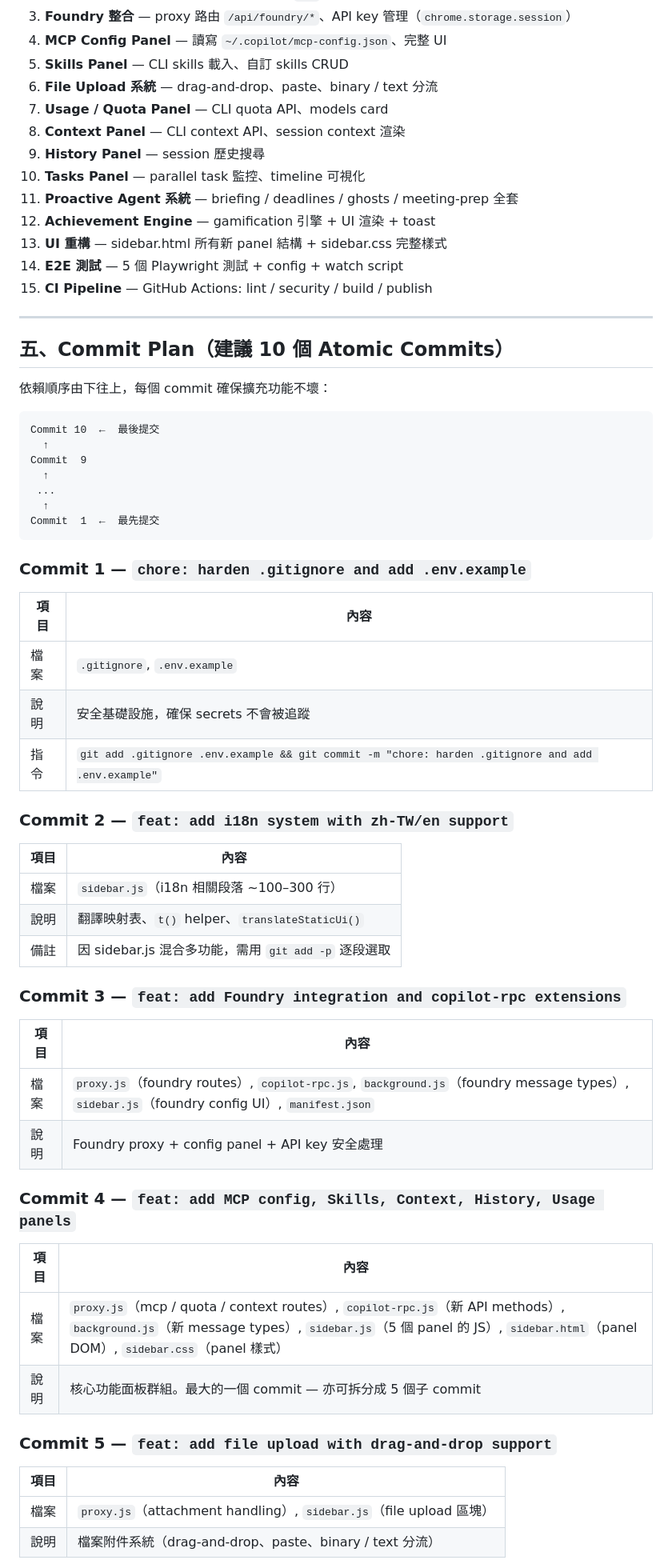
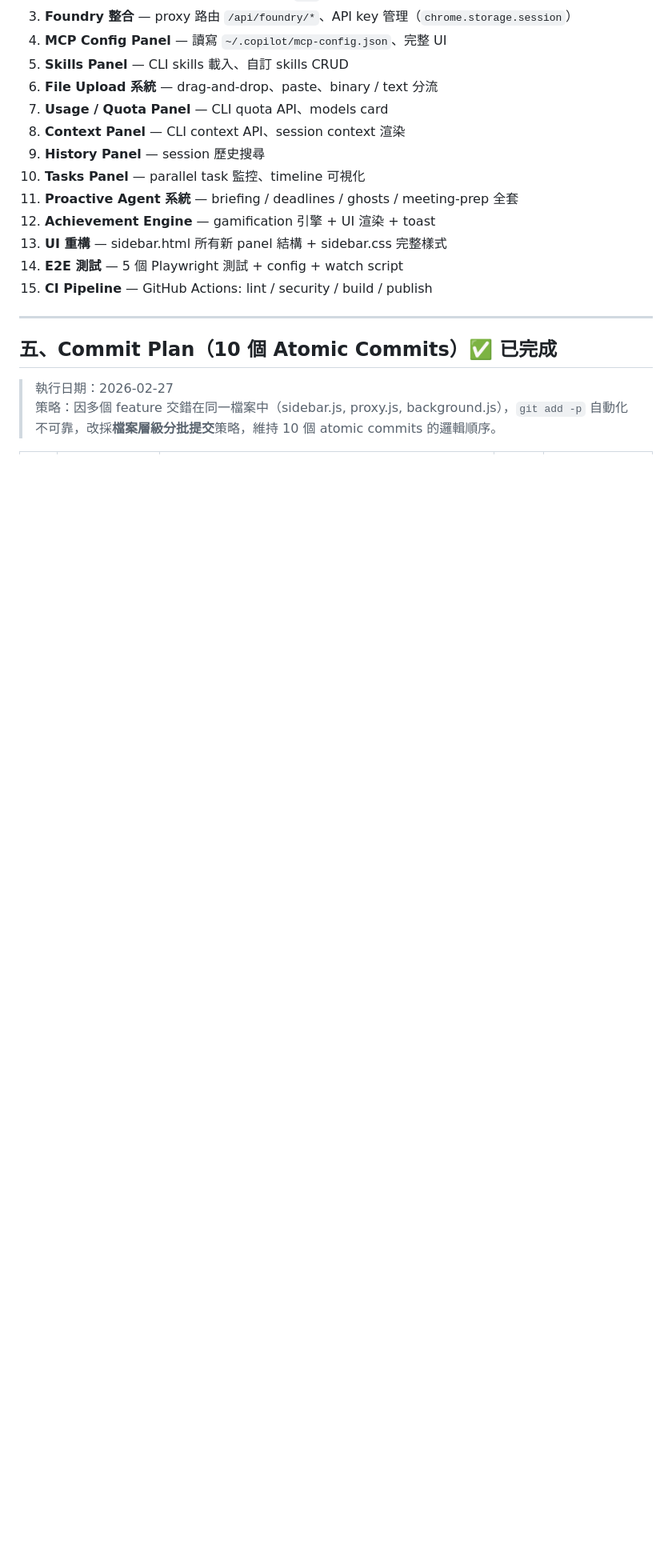
Before and after one commit to payton-chou-ms/browser-ext-for-iq-agent, a Markdown page: plan/optimize-zhtw.md, the part around one of its changes. Shown at 80% size. Rendered like a GitHub page; blank space fills up the shorter version.

````diff
--- a/plan/optimize-zhtw.md
+++ b/plan/optimize-zhtw.md
@@ -70,54 +73,8 @@
 
 ---
 
-## 五、Commit Plan（建議 10 個 Atomic Commits）
+## 五、Commit Plan（10 個 Atomic Commits）✅ 已完成
 
-依賴順序由下往上，每個 commit 確保擴充功能不壞：
+> 執行日期：2026-02-27
+> 策略：因多個 feature 交錯在同一檔案中（sidebar.js, proxy.js, background.js），`git add -p` 自動化不可靠，改採**檔案層級分批提交**策略，維持 10 個 atomic commits 的邏輯順序。
 
-```
-Commit 10  ←  最後提交
-  ↑
-Commit  9
-  ↑
- ...
-  ↑
-Commit  1  ←  最先提交
-```
-
-### Commit 1 — `chore: harden .gitignore and add .env.example`
-
-| 項目 | 內容 |
-|------|------|
-| 檔案 | `.gitignore`, `.env.example` |
-| 說明 | 安全基礎設施，確保 secrets 不會被追蹤 |
-| 指令 | `git add .gitignore .env.example && git commit -m "chore: harden .gitignore and add .env.example"` |
-
-### Commit 2 — `feat: add i18n system with zh-TW/en support`
-
-| 項目 | 內容 |
-|------|------|
-| 檔案 | `sidebar.js`（i18n 相關段落 ~100–300 行） |
-| 說明 | 翻譯映射表、`t()` helper、`translateStaticUi()` |
-| 備註 | 因 sidebar.js 混合多功能，需用 `git add -p` 逐段選取 |
-
-### Commit 3 — `feat: add Foundry integration and copilot-rpc extensions`
-
-| 項目 | 內容 |
-|------|------|
-| 檔案 | `proxy.js`（foundry routes）, `copilot-rpc.js`, `background.js`（foundry message types）, `sidebar.js`（foundry config UI）, `manifest.json` |
-| 說明 | Foundry proxy + config panel + API key 安全處理 |
-
-### Commit 4 — `feat: add MCP config, Skills, Context, History, Usage panels`
-
-| 項目 | 內容 |
-|------|------|
-| 檔案 | `proxy.js`（mcp / quota / context routes）, `copilot-rpc.js`（新 API methods）, `background.js`（新 message types）, `sidebar.js`（5 個 panel 的 JS）, `sidebar.html`（panel DOM）, `sidebar.css`（panel 樣式） |
-| 說明 | 核心功能面板群組。最大的一個 commit — 亦可拆分成 5 個子 commit |
-
-### Commit 5 — `feat: add file upload with drag-and-drop support`
-
-| 項目 | 內容 |
-|------|------|
-| 檔案 | `proxy.js`（attachment handling）, `sidebar.js`（file upload 區塊） |
-| 說明 | 檔案附件系統（drag-and-drop、paste、binary / text 分流） |
-
````
Also changed, not shown: other parts of plan/optimize-zhtw.md (+41 -89 lines).
